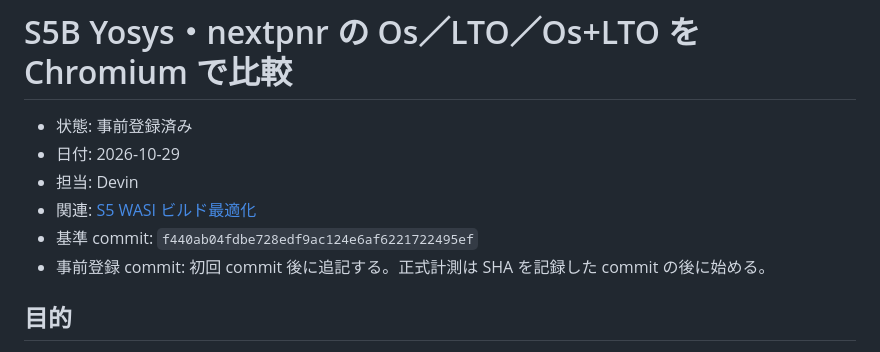
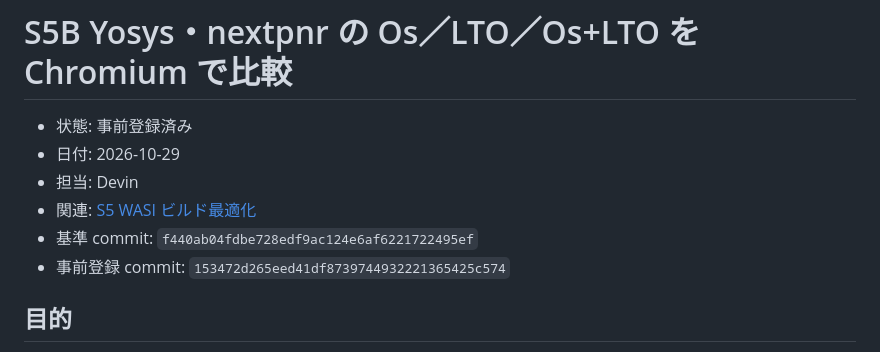
Before and after one commit to gogo-fpga/toolchain, a Markdown page: docs/experiments/S5B-os-lto-chromium.md, the part around the change. Rendered like a GitHub page.

Commit message:
記録: S5B 事前登録 commit SHA を追記
Co-Authored-By: Yoshihiro Yamashiro <me@xn--uist1idrju3i.jp>

```diff
--- a/docs/experiments/S5B-os-lto-chromium.md
+++ b/docs/experiments/S5B-os-lto-chromium.md
@@ -5,7 +5,7 @@
 - 担当: Devin
 - 関連: [S5 WASI ビルド最適化](S5-wasi-build-options.md)
 - 基準 commit: `f440ab04fdbe728edf9ac124e6af6221722495ef`
-- 事前登録 commit: 初回 commit 後に追記する。正式計測は SHA を記録した commit の後に始める。
+- 事前登録 commit: `153472d265eed41df8739744932221365425c574`
 
 ## 目的
 
```
